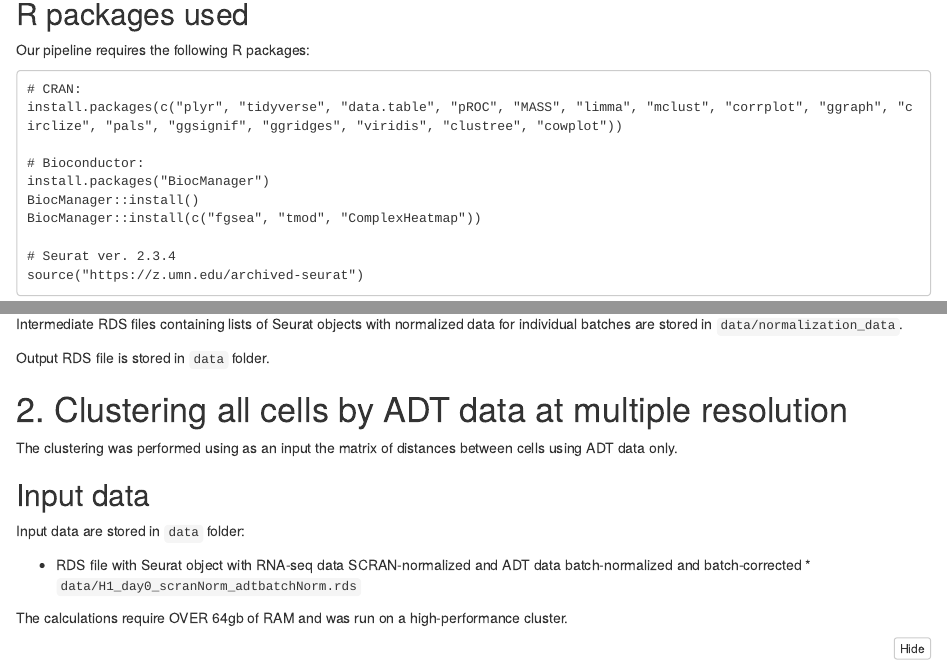
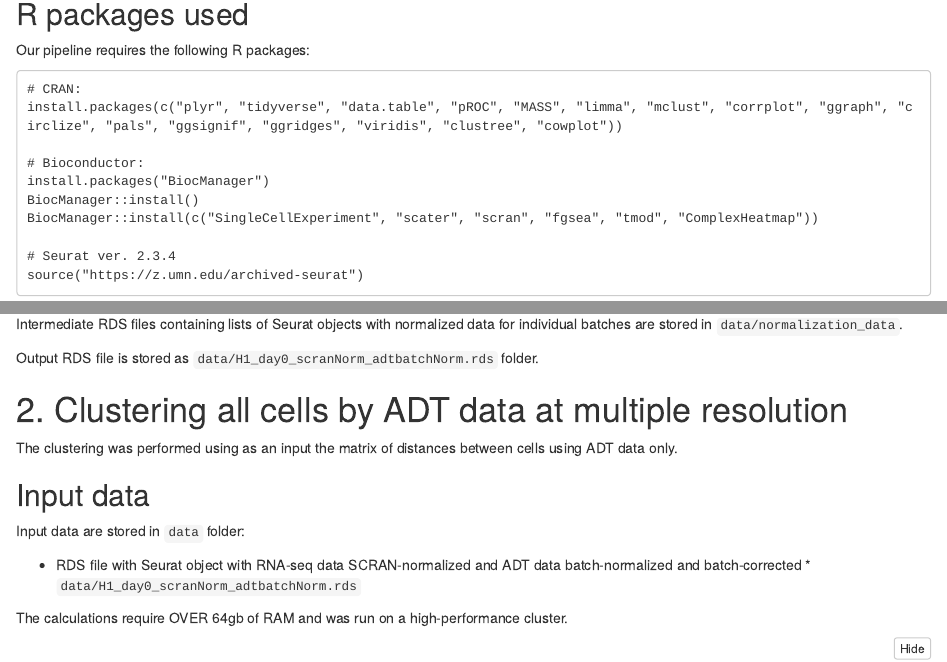
Before and after one commit to niaid/baseline, an R Markdown document (CITE-seq_Worklfow.Rmd): the page in a window 1100 px wide, from 1140 px down, and a second part further down, joined at a grey line. The pictures show the output file CITE-seq_Worklfow.nb.html that the author committed with the source, opened offline.

Commit message:
Added required Bioc packages

````diff
--- a/CITE-seq_Worklfow.Rmd
+++ b/CITE-seq_Worklfow.Rmd
@@ -46,7 +46,7 @@ install.packages(c("plyr", "tidyverse", "data.table", "pROC", "MASS", "limma", "
 # Bioconductor:
 install.packages("BiocManager")
 BiocManager::install()
-BiocManager::install(c("fgsea", "tmod", "ComplexHeatmap"))
+BiocManager::install(c("SingleCellExperiment", "scater", "scran", "fgsea", "tmod", "ComplexHeatmap"))
 
 # Seurat ver. 2.3.4
 source("https://z.umn.edu/archived-seurat")
@@ -85,7 +85,7 @@ source("R/dsbnorm_prot_scrannorm_rna.R")
 ```
 Intermediate RDS files containing lists of Seurat objects with normalized data for individual batches are stored in ```data/normalization_data```.
 
-Output RDS file is stored in ```data``` folder.
+Output RDS file is stored as ```data/H1_day0_scranNorm_adtbatchNorm.rds``` folder.
 <br/>
 
 
````
Also changed, not shown: CITE-seq_Worklfow.nb.html.
